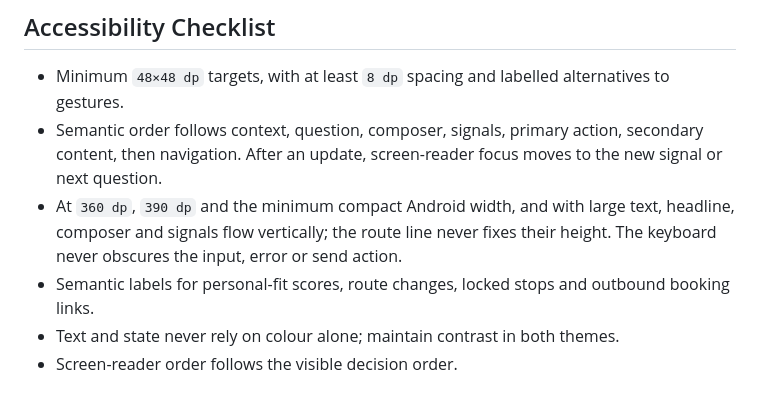
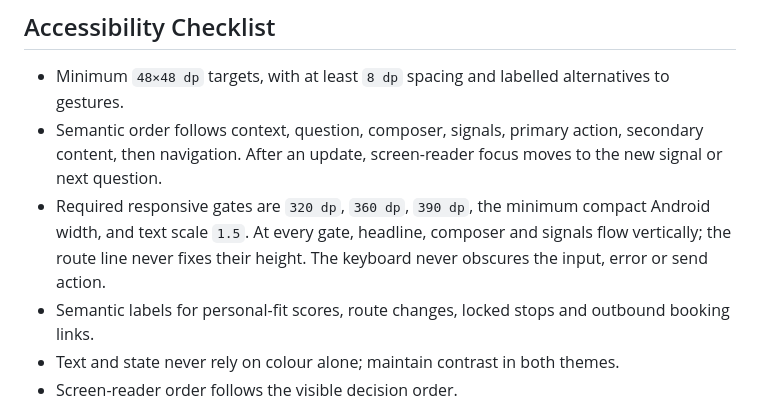
Before and after one commit to matteogrifantini/iter, a Markdown page: DESIGN.md, the part around the change. Drawn GitHub-style.

```diff
--- a/DESIGN.md
+++ b/DESIGN.md
@@ -170,10 +170,10 @@ Light is the default on first launch. The profile contains an explicit two-way *
 - Semantic order follows context, question, composer, signals, primary action,
   secondary content, then navigation. After an update, screen-reader focus
   moves to the new signal or next question.
-- At `360 dp`, `390 dp` and the minimum compact Android width, and with large
-  text, headline, composer and signals flow vertically; the route line never
-  fixes their height. The keyboard never obscures the input, error or send
-  action.
+- Required responsive gates are `320 dp`, `360 dp`, `390 dp`, the minimum
+  compact Android width, and text scale `1.5`. At every gate, headline,
+  composer and signals flow vertically; the route line never fixes their
+  height. The keyboard never obscures the input, error or send action.
 - Semantic labels for personal-fit scores, route changes, locked stops and outbound booking links.
 - Text and state never rely on colour alone; maintain contrast in both themes.
 - Screen-reader order follows the visible decision order.
```
Also changed, not shown: PRODUCT.md (+8 -4 lines).
